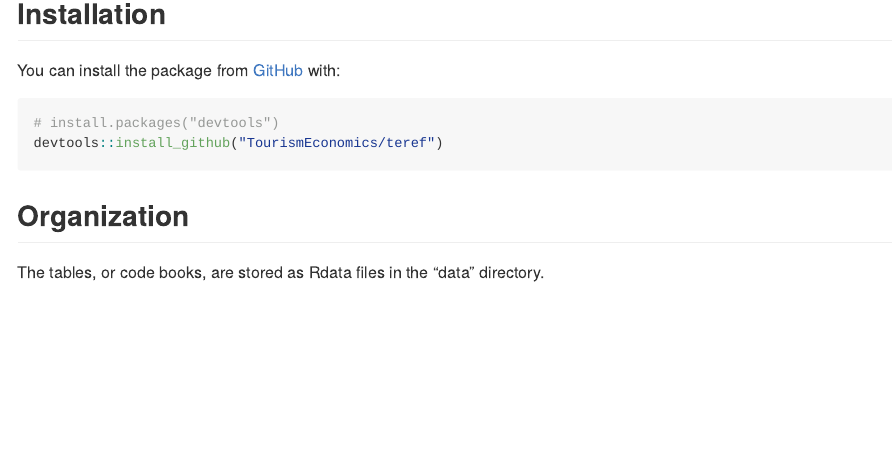
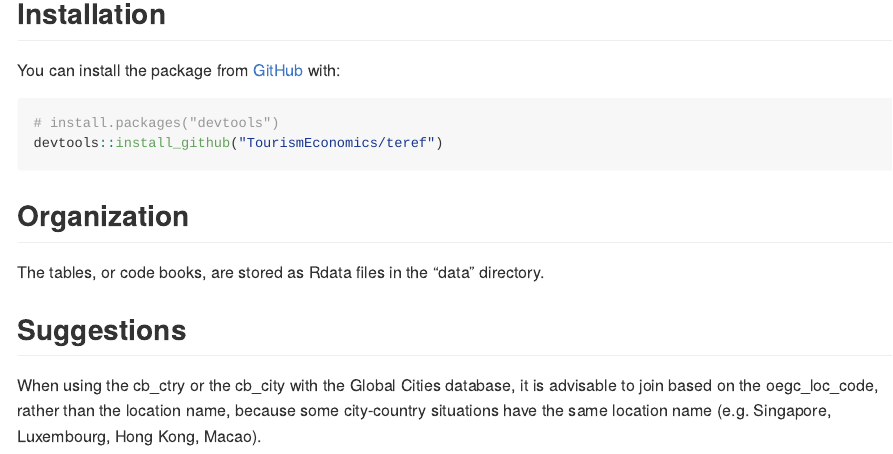
Before and after one commit to TourismEconomics/teref, an R Markdown document (README.Rmd): the page in a window 1100 px wide, from 330 px down. The pictures show the output file README.md that the author committed with the source, drawn offline in the style of GitHub.

Commit message:
add comment

```diff
--- a/README.Rmd
+++ b/README.Rmd
@@ -37,3 +37,8 @@ devtools::install_github("TourismEconomics/teref")
 
 ## Organization
 The tables, or code books, are stored as Rdata files in the "data" directory.
+
+
+## Suggestions
+
+When using the cb_ctry or the cb_city with the Global Cities database, it is advisable to join based on the oegc_loc_code, rather than the location name, because some city-country situations have the same location name (e.g. Singapore, Luxembourg, Hong Kong, Macao).
```
Also changed, not shown: README.md.
